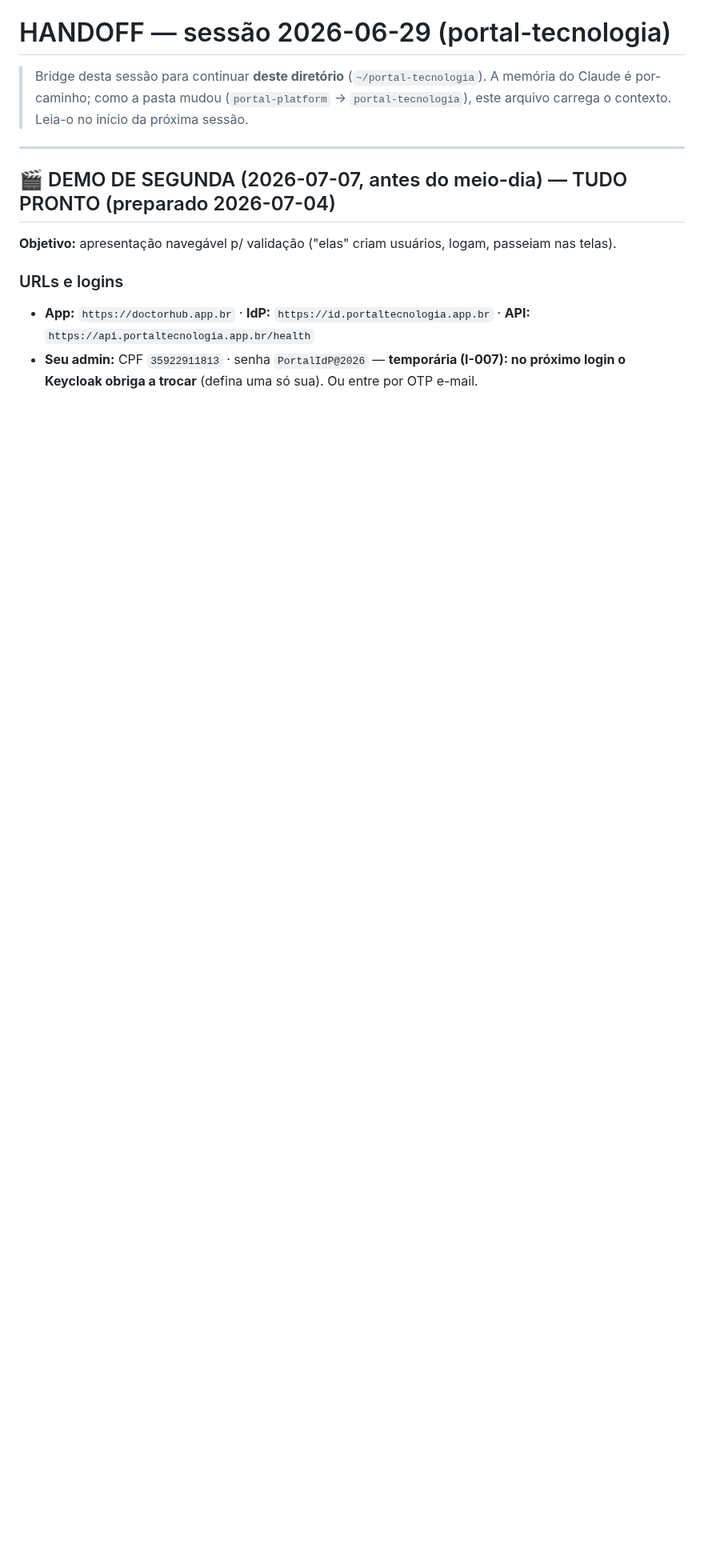
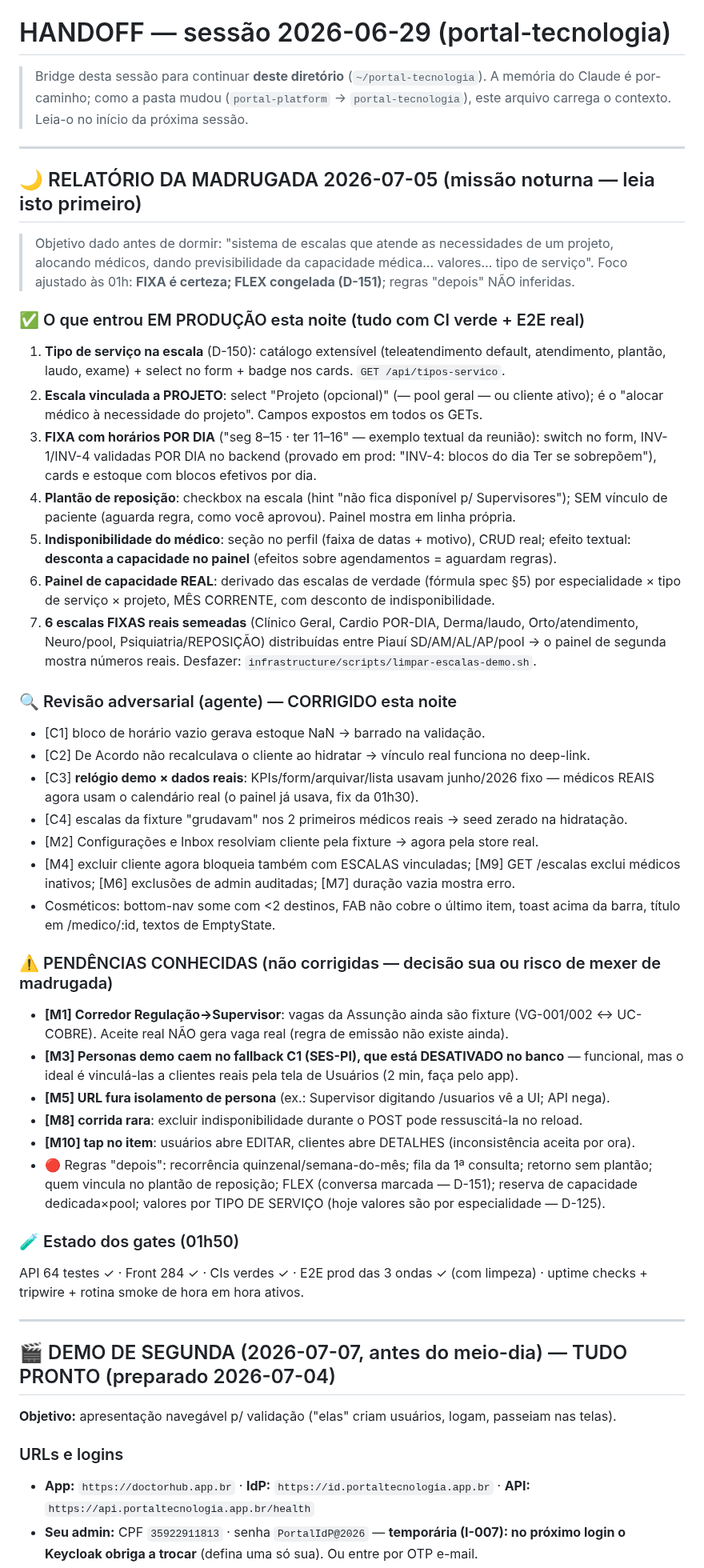
Before and after one commit to Garbiati/portal-tecnologia, a Markdown page: HANDOFF.md, the part around the change. Shown at 80% size. Drawn GitHub-style; blank space fills up the shorter version.

Commit message:
docs(handoff): relatório da missão noturna 2026-07-05 (3 ondas + revisão adversarial)
Co-Authored-By: Claude Fable 5 <noreply@anthropic.com>

```diff
--- a/HANDOFF.md
+++ b/HANDOFF.md
@@ -3,6 +3,60 @@
 > Bridge desta sessão para continuar **deste diretório** (`~/portal-tecnologia`). A memória do
 > Claude é por-caminho; como a pasta mudou (`portal-platform` → `portal-tecnologia`), este arquivo
 > carrega o contexto. Leia-o no início da próxima sessão.
+
+---
+
+## 🌙 RELATÓRIO DA MADRUGADA 2026-07-05 (missão noturna — leia isto primeiro)
+
+> Objetivo dado antes de dormir: "sistema de escalas que atende as necessidades de um projeto,
+> alocando médicos, dando previsibilidade da capacidade médica… valores… tipo de serviço".
+> Foco ajustado às 01h: **FIXA é certeza; FLEX congelada (D-151)**; regras "depois" NÃO inferidas.
+
+### ✅ O que entrou EM PRODUÇÃO esta noite (tudo com CI verde + E2E real)
+1. **Tipo de serviço na escala** (D-150): catálogo extensível (teleatendimento default, atendimento,
+   plantão, laudo, exame) + select no form + badge nos cards. `GET /api/tipos-servico`.
+2. **Escala vinculada a PROJETO**: select "Projeto (opcional)" (— pool geral — ou cliente ativo);
+   é o "alocar médico à necessidade do projeto". Campos expostos em todos os GETs.
+3. **FIXA com horários POR DIA** ("seg 8–15 · ter 11–16" — exemplo textual da reunião): switch no
+   form, INV-1/INV-4 validadas POR DIA no backend (provado em prod: "INV-4: blocos do dia Ter se
+   sobrepõem"), cards e estoque com blocos efetivos por dia.
+4. **Plantão de reposição**: checkbox na escala (hint "não fica disponível p/ Supervisores");
+   SEM vínculo de paciente (aguarda regra, como você aprovou). Painel mostra em linha própria.
+5. **Indisponibilidade do médico**: seção no perfil (faixa de datas + motivo), CRUD real; efeito
+   textual: **desconta a capacidade no painel** (efeitos sobre agendamentos = aguardam regras).
+6. **Painel de capacidade REAL**: derivado das escalas de verdade (fórmula spec §5) por
+   especialidade × tipo de serviço × projeto, MÊS CORRENTE, com desconto de indisponibilidade.
+7. **6 escalas FIXAS reais semeadas** (Clínico Geral, Cardio POR-DIA, Derma/laudo, Orto/atendimento,
+   Neuro/pool, Psiquiatria/REPOSIÇÃO) distribuídas entre Piauí SD/AM/AL/AP/pool → o painel de
+   segunda mostra números reais. Desfazer: `infrastructure/scripts/limpar-escalas-demo.sh`.
+
+### 🔍 Revisão adversarial (agente) — CORRIGIDO esta noite
+- [C1] bloco de horário vazio gerava estoque NaN → barrado na validação.
+- [C2] De Acordo não recalculava o cliente ao hidratar → vínculo real funciona no deep-link.
+- [C3] **relógio demo × dados reais**: KPIs/form/arquivar/lista usavam junho/2026 fixo — médicos
+  REAIS agora usam o calendário real (o painel já usava, fix da 01h30).
+- [C4] escalas da fixture "grudavam" nos 2 primeiros médicos reais → seed zerado na hidratação.
+- [M2] Configurações e Inbox resolviam cliente pela fixture → agora pela store real.
+- [M4] excluir cliente agora bloqueia também com ESCALAS vinculadas; [M9] GET /escalas exclui
+  médicos inativos; [M6] exclusões de admin auditadas; [M7] duração vazia mostra erro.
+- Cosméticos: bottom-nav some com <2 destinos, FAB não cobre o último item, toast acima da barra,
+  título em /medico/:id, textos de EmptyState.
+
+### ⚠️ PENDÊNCIAS CONHECIDAS (não corrigidas — decisão sua ou risco de mexer de madrugada)
+- **[M1] Corredor Regulação→Supervisor**: vagas da Assunção ainda são fixture (VG-001/002 ↔
+  UC-COBRE). Aceite real NÃO gera vaga real (regra de emissão não existe ainda).
+- **[M3] Personas demo caem no fallback C1 (SES-PI), que está DESATIVADO no banco** — funcional,
+  mas o ideal é vinculá-las a clientes reais pela tela de Usuários (2 min, faça pelo app).
+- **[M5] URL fura isolamento de persona** (ex.: Supervisor digitando /usuarios vê a UI; API nega).
+- **[M8] corrida rara**: excluir indisponibilidade durante o POST pode ressuscitá-la no reload.
+- **[M10] tap no item**: usuários abre EDITAR, clientes abre DETALHES (inconsistência aceita por ora).
+- 🔴 Regras "depois": recorrência quinzenal/semana-do-mês; fila da 1ª consulta; retorno sem plantão;
+  quem vincula no plantão de reposição; FLEX (conversa marcada — D-151); reserva de capacidade
+  dedicada×pool; valores por TIPO DE SERVIÇO (hoje valores são por especialidade — D-125).
+
+### 🧪 Estado dos gates (01h50)
+API 64 testes ✓ · Front 284 ✓ · CIs verdes ✓ · E2E prod das 3 ondas ✓ (com limpeza) ·
+uptime checks + tripwire + rotina smoke de hora em hora ativos.
 
 ---
 
```
